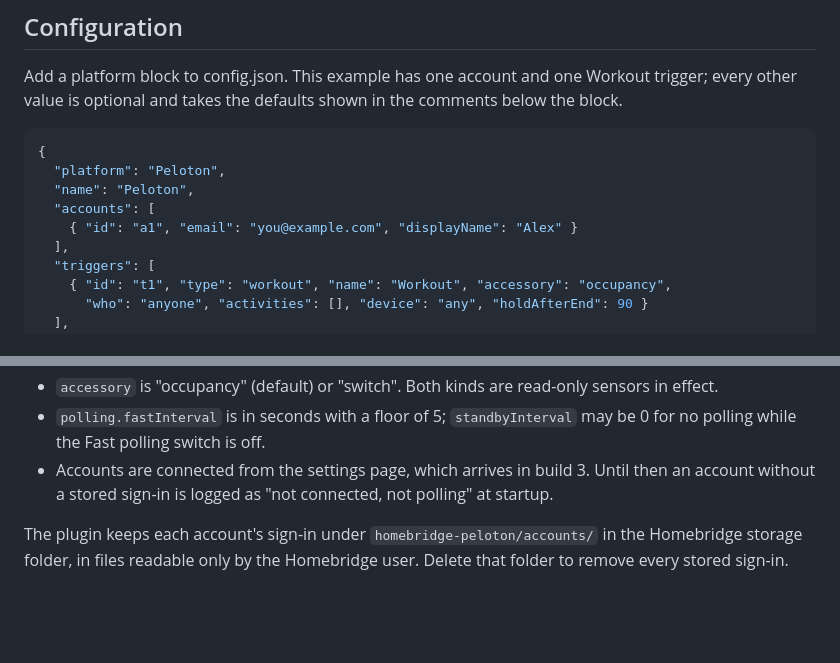
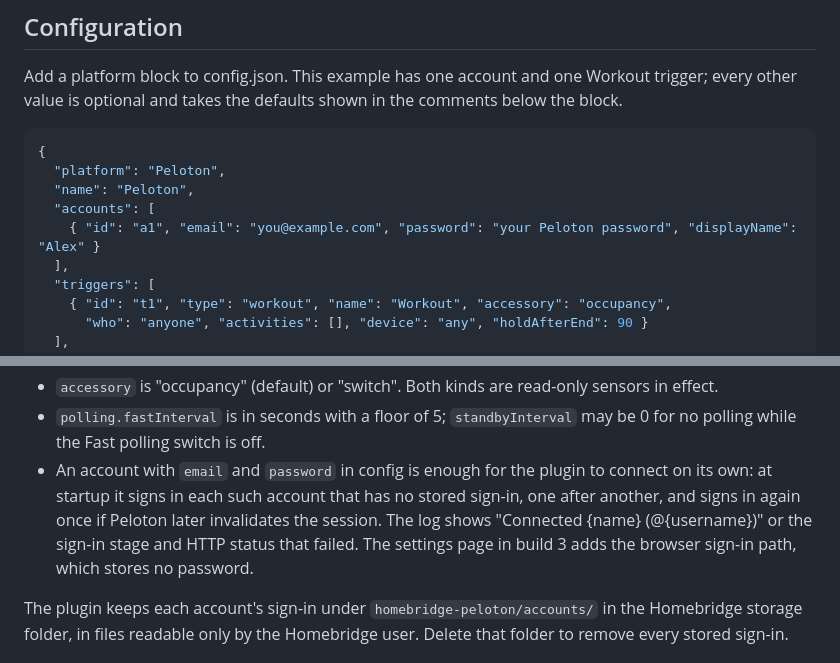
Before and after one commit to arodbuilds/homebridge-peloton, a Markdown page: README.md, 2 parts joined by grey strips. Rendered like a GitHub page; blank space fills up the shorter version.

Commit message:
docs: startup sign-in and re-login rules in SPEC, README, and changelog

```diff
--- a/README.md
+++ b/README.md
@@ -17,7 +17,7 @@ Add a platform block to config.json. This example has one account and one Workou
   "platform": "Peloton",
   "name": "Peloton",
   "accounts": [
-    { "id": "a1", "email": "you@example.com", "displayName": "Alex" }
+    { "id": "a1", "email": "you@example.com", "password": "your Peloton password", "displayName": "Alex" }
   ],
   "triggers": [
     { "id": "t1", "type": "workout", "name": "Workout", "accessory": "occupancy",
@@ -34,7 +34,7 @@ Add a platform block to config.json. This example has one account and one Workou
 - A heart-rate zone trigger looks like `{ "id": "t2", "type": "hrZone", "name": "Zone 4 or higher", "who": "<userId>", "zone": 4, "holdTime": 20 }` and is on once the rider has been at or above the zone for `holdTime` seconds.
 - `accessory` is "occupancy" (default) or "switch". Both kinds are read-only sensors in effect.
 - `polling.fastInterval` is in seconds with a floor of 5; `standbyInterval` may be 0 for no polling while the Fast polling switch is off.
-- Accounts are connected from the settings page, which arrives in build 3. Until then an account without a stored sign-in is logged as "not connected, not polling" at startup.
+- An account with `email` and `password` in config is enough for the plugin to connect on its own: at startup it signs in each such account that has no stored sign-in, one after another, and signs in again once if Peloton later invalidates the session. The log shows "Connected {name} (@{username})" or the sign-in stage and HTTP status that failed. The settings page in build 3 adds the browser sign-in path, which stores no password.
 
 The plugin keeps each account's sign-in under `homebridge-peloton/accounts/` in the Homebridge storage folder, in files readable only by the Homebridge user. Delete that folder to remove every stored sign-in.
 
```
Also changed, not shown: CHANGELOG.md (+1 -0 lines), SPEC.md (+12 -3 lines).
